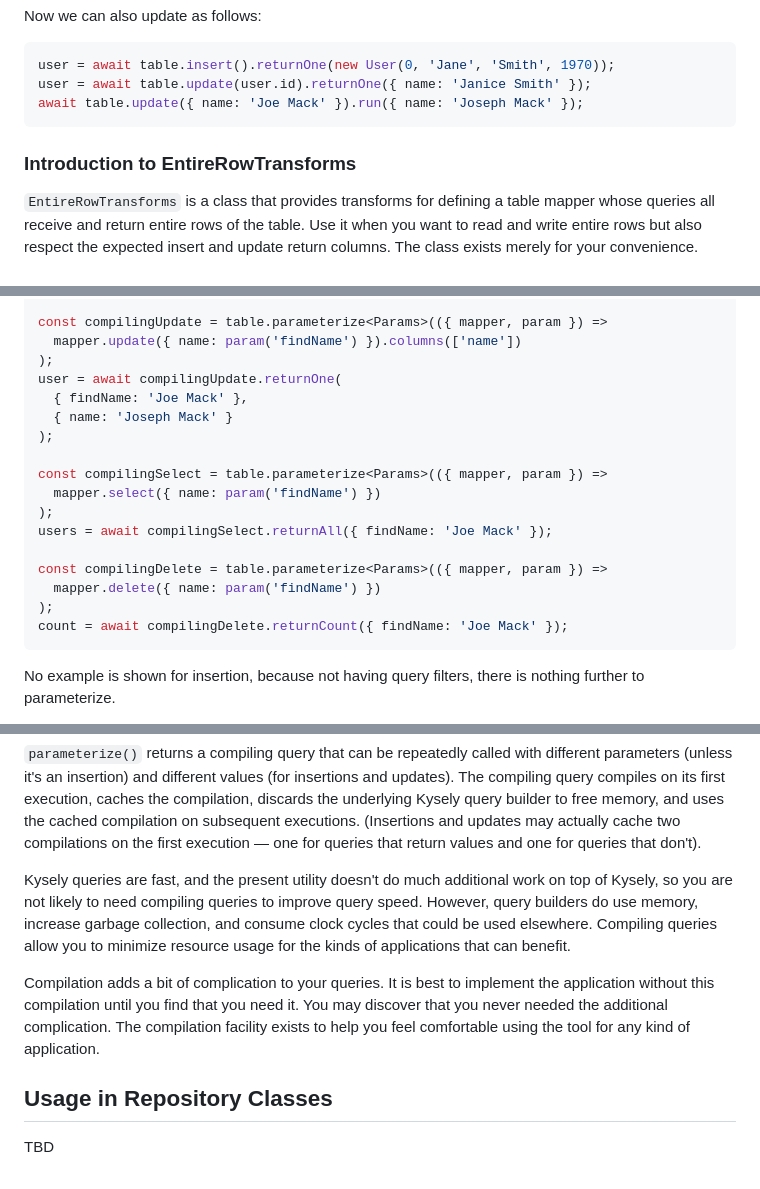
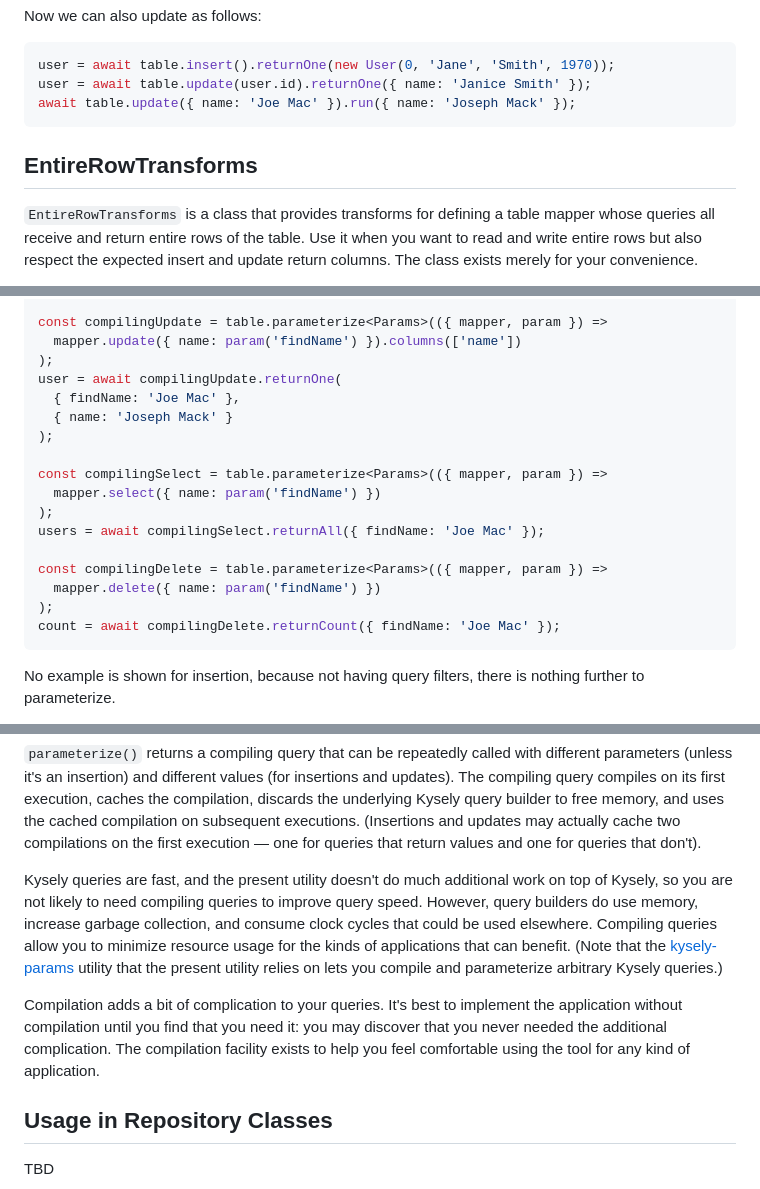
Before and after one commit to jtlapp/kysely-mapper, a Markdown page: README.md, 3 parts joined by grey strips. Rendered like a GitHub page.

````diff
--- a/README.md
+++ b/README.md
@@ -338,10 +402,10 @@ Now we can also update as follows:
 ```ts
 user = await table.insert().returnOne(new User(0, 'Jane', 'Smith', 1970));
 user = await table.update(user.id).returnOne({ name: 'Janice Smith' });
-await table.update({ name: 'Joe Mack' }).run({ name: 'Joseph Mack' });
+await table.update({ name: 'Joe Mac' }).run({ name: 'Joseph Mack' });
 ```
 
-### Introduction to EntireRowTransforms
+## EntireRowTransforms
 
 `EntireRowTransforms` is a class that provides transforms for defining a table mapper whose queries all receive and return entire rows of the table. Use it when you want to read and write entire rows but also respect the expected insert and update return columns. The class exists merely for your convenience.
 
@@ -409,19 +473,19 @@ const compilingUpdate = table.parameterize<Params>(({ mapper, param }) =>
   mapper.update({ name: param('findName') }).columns(['name'])
 );
 user = await compilingUpdate.returnOne(
-  { findName: 'Joe Mack' },
+  { findName: 'Joe Mac' },
   { name: 'Joseph Mack' }
 );
 
 const compilingSelect = table.parameterize<Params>(({ mapper, param }) =>
   mapper.select({ name: param('findName') })
 );
-users = await compilingSelect.returnAll({ findName: 'Joe Mack' });
+users = await compilingSelect.returnAll({ findName: 'Joe Mac' });
 
 const compilingDelete = table.parameterize<Params>(({ mapper, param }) =>
   mapper.delete({ name: param('findName') })
 );
-count = await compilingDelete.returnCount({ findName: 'Joe Mack' });
+count = await compilingDelete.returnCount({ findName: 'Joe Mac' });
 ```
 
 No example is shown for insertion, because not having query filters, there is nothing further to parameterize.
@@ -432,9 +496,9 @@ We hand `parameterize()` a factory function that returns a compilable query. To
 
 `parameterize()` returns a compiling query that can be repeatedly called with different parameters (unless it's an insertion) and different values (for insertions and updates). The compiling query compiles on its first execution, caches the compilation, discards the underlying Kysely query builder to free memory, and uses the cached compilation on subsequent executions. (Insertions and updates may actually cache two compilations on the first execution &mdash; one for queries that return values and one for queries that don't).
 
-Kysely queries are fast, and the present utility doesn't do much additional work on top of Kysely, so you are not likely to need compiling queries to improve query speed. However, query builders do use memory, increase garbage collection, and consume clock cycles that could be used elsewhere. Compiling queries allow you to minimize resource usage for the kinds of applications that can benefit.
+Kysely queries are fast, and the present utility doesn't do much additional work on top of Kysely, so you are not likely to need compiling queries to improve query speed. However, query builders do use memory, increase garbage collection, and consume clock cycles that could be used elsewhere. Compiling queries allow you to minimize resource usage for the kinds of applications that can benefit. (Note that the [kysely-params](https://github.com/jtlapp/kysely-params) utility that the present utility relies on lets you compile and parameterize arbitrary Kysely queries.)
 
-Compilation adds a bit of complication to your queries. It is best to implement the application without this compilation until you find that you need it. You may discover that you never needed the additional complication. The compilation facility exists to help you feel comfortable using the tool for any kind of application.
+Compilation adds a bit of complication to your queries. It's best to implement the application without compilation until you find that you need it: you may discover that you never needed the additional complication. The compilation facility exists to help you feel comfortable using the tool for any kind of application.
 
 ## Usage in Repository Classes
 
````
Also changed, not shown: other parts of README.md (+69 -5 lines).
